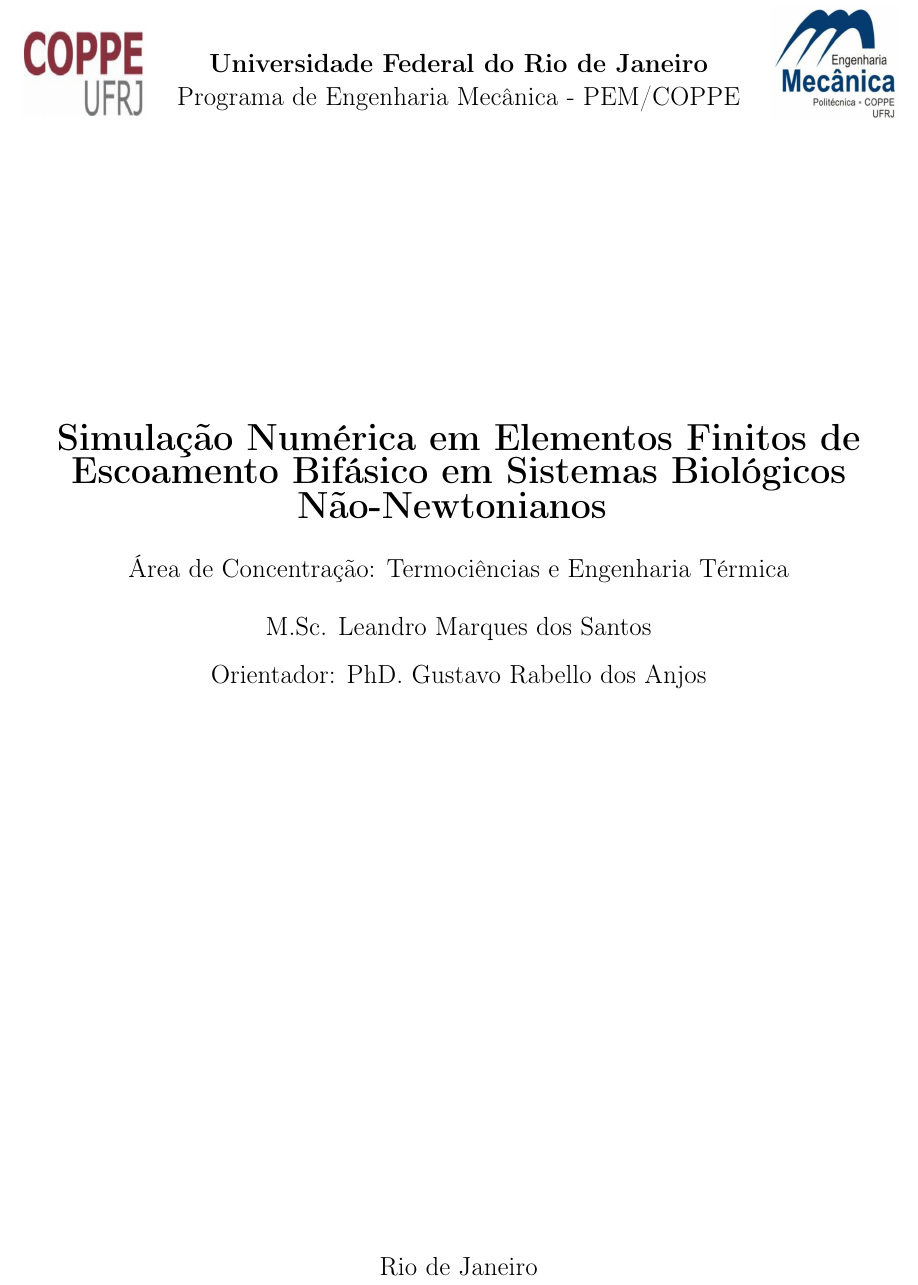
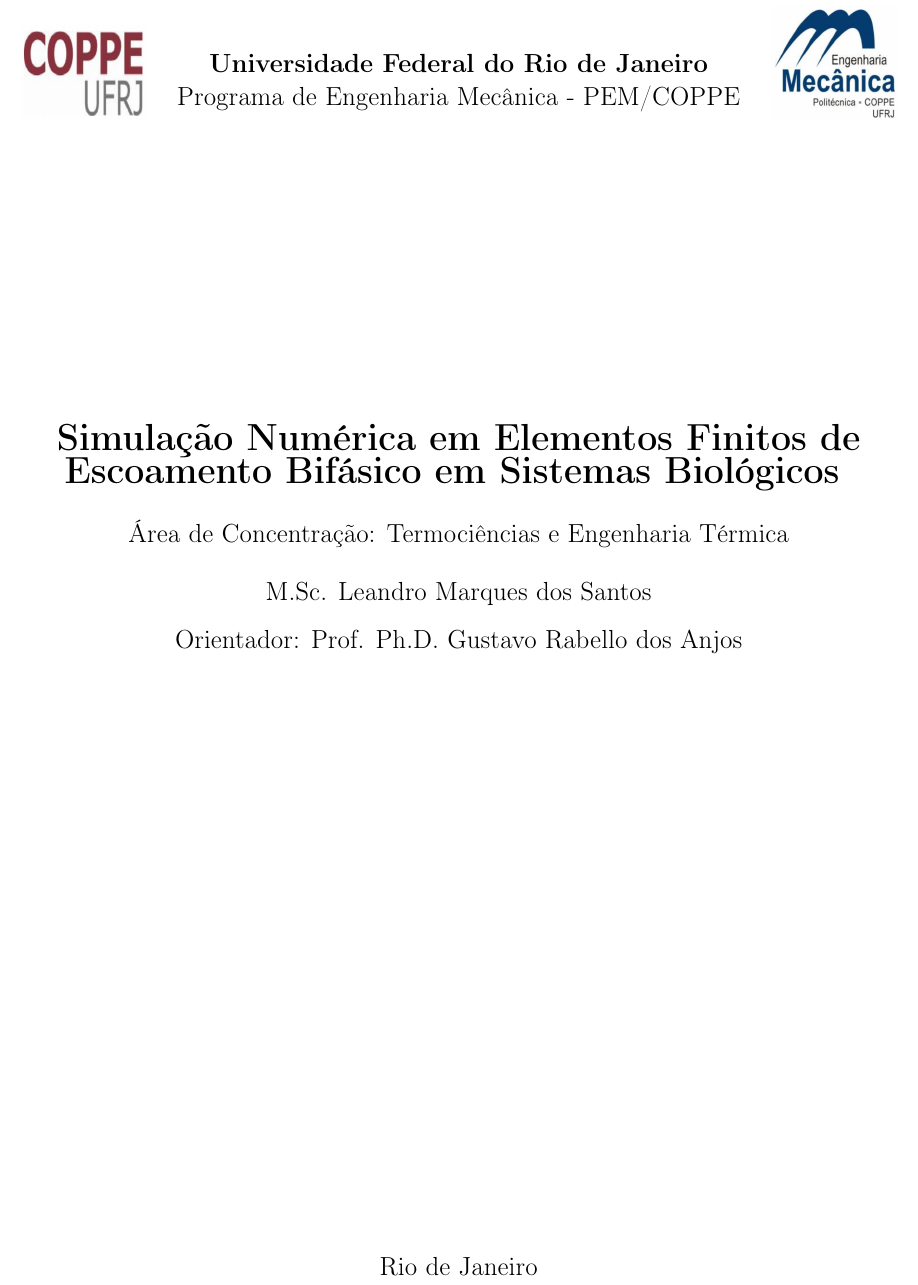
Before and after one commit to marquesleandro/workPlanCoppe, a LaTeX document (main.tex, which reads capa.tex, preamble.tex): part of page 1 of 5, cut so that both start at the same text. The pictures show the PDF file main.pdf that the author committed with the source.

Commit message:
corrected errors log and replaced title

```diff
--- a/capa.tex
+++ b/capa.tex
@@ -26,7 +26,7 @@
 
   \par
   \vspace{1cm}
-  \textbf{\LARGE \justifying Simulação Numérica em Elementos Finitos de Escoamento Bifásico em Sistemas Biológicos Não-Newtonianos }
+  \textbf{\LARGE Simulação Numérica em Elementos Finitos de Escoamento Bifásico em Sistemas Biológicos }
 
   \par
   \vspace{0.5cm}
@@ -34,7 +34,7 @@
   \vspace{0.5cm}
   {M.Sc. Leandro Marques dos Santos}\\
   \vspace{0.3cm}
-  {Orientador: PhD. Gustavo Rabello dos Anjos}
+  {Orientador: Prof. Ph.D. Gustavo Rabello dos Anjos}
 
 
 
--- a/preamble.tex
+++ b/preamble.tex
@@ -20,9 +20,7 @@
 
 \usepackage{subfig}
 \usepackage{graphicx}
-\usepackage[pdftex]{color}
 \usepackage{caption}
-\usepackage{subcaption}
 \usepackage{float}
 
 \usepackage{amsmath}
```
Also changed, not shown: main.pdf.
